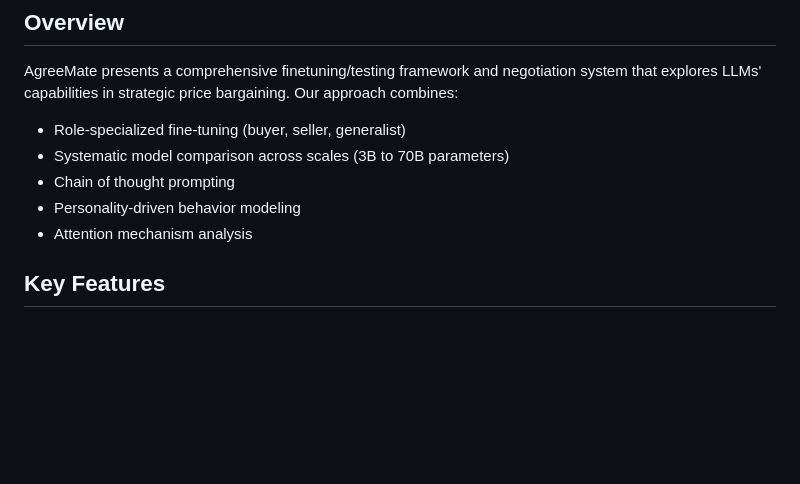
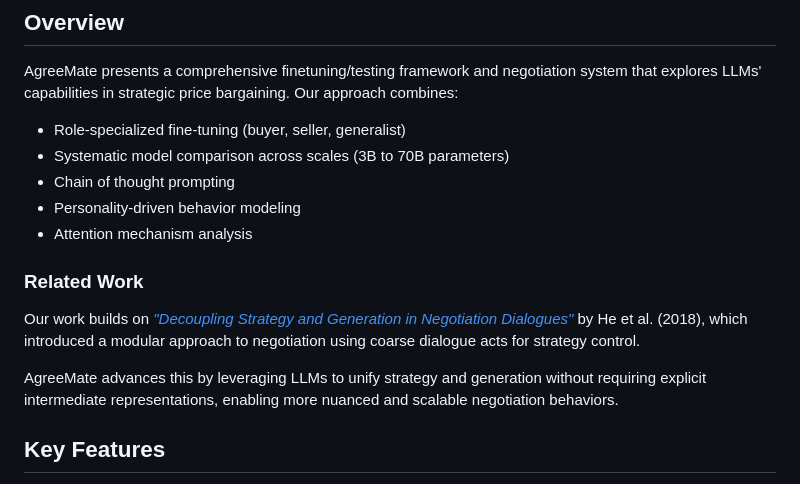
Before and after one commit to GeneralCoder365/agreemate, a Markdown page: README.md, the part around the change. Rendered like a GitHub page; blank space fills up the shorter version.

```diff
--- a/README.md
+++ b/README.md
@@ -13,6 +13,12 @@ AgreeMate presents a comprehensive finetuning/testing framework and negotiation
 - Chain of thought prompting
 - Personality-driven behavior modeling
 - Attention mechanism analysis
+
+### Related Work
+
+Our work builds on [*"Decoupling Strategy and Generation in Negotiation Dialogues"*](https://arxiv.org/abs/1808.09637) by He et al. (2018), which introduced a modular approach to negotiation using coarse dialogue acts for strategy control.
+
+AgreeMate advances this by leveraging LLMs to unify strategy and generation without requiring explicit intermediate representations, enabling more nuanced and scalable negotiation behaviors.
 
 ## Key Features
 
```
